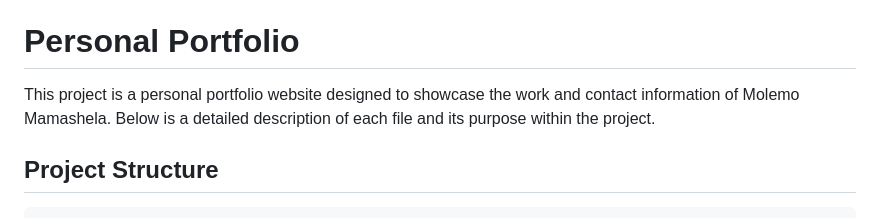
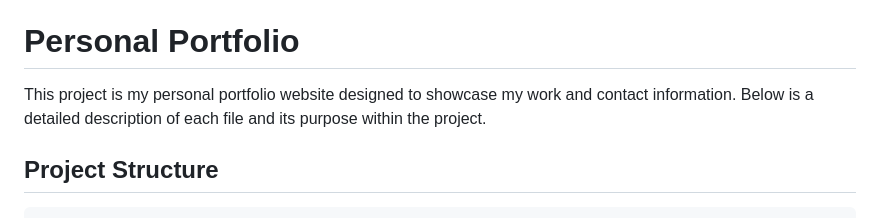
Before and after one commit to MolemoMM/PersonalPortfolio, a Markdown page: README.md, the part around the change. Rendered like a GitHub page.

```diff
--- a/README.md
+++ b/README.md
@@ -1,6 +1,6 @@
 Website Link: https://molemomm.github.io/PersonalPortfolio/
 # Personal Portfolio
-This project is a personal portfolio website designed to showcase the work and contact information of Molemo Mamashela. Below is a detailed description of each file and its purpose within the project.
+This project is my personal portfolio website designed to showcase my work and contact information. Below is a detailed description of each file and its purpose within the project.
 
 ## Project Structure
 
```
